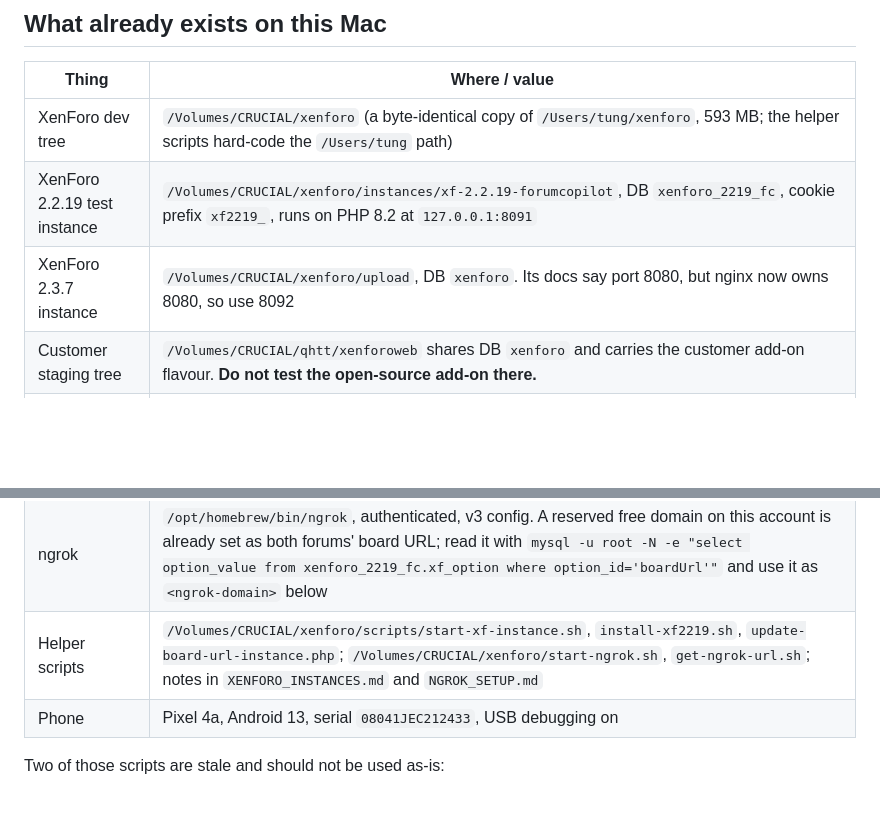
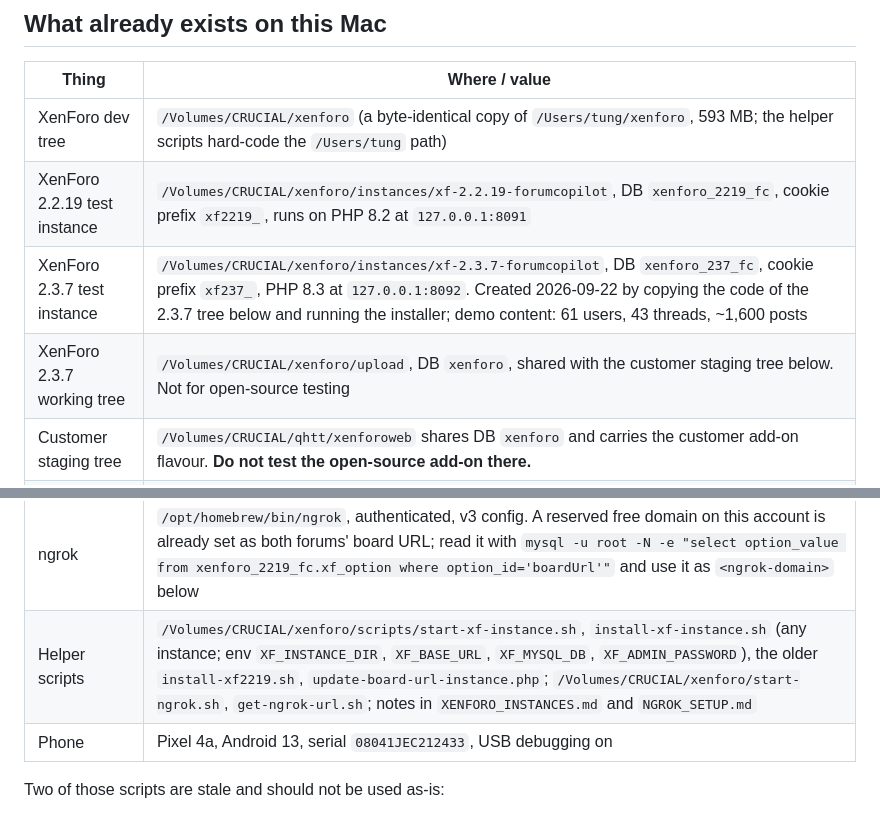
Before and after one commit to forumcopilot/xenforoapp, a Markdown page: docs/guides/LOCAL_E2E_TESTING.md, 2 parts joined by grey strips. GitHub-like rendering; blank space fills up the shorter version.

```diff
--- a/docs/guides/LOCAL_E2E_TESTING.md
+++ b/docs/guides/LOCAL_E2E_TESTING.md
@@ -35,7 +35,8 @@ Four layers, cheapest first. Stop at the first one that fails.
 |---|---|
 | XenForo dev tree | `/Volumes/CRUCIAL/xenforo` (a byte-identical copy of `/Users/tung/xenforo`, 593 MB; the helper scripts hard-code the `/Users/tung` path) |
 | XenForo 2.2.19 test instance | `/Volumes/CRUCIAL/xenforo/instances/xf-2.2.19-forumcopilot`, DB `xenforo_2219_fc`, cookie prefix `xf2219_`, runs on PHP 8.2 at `127.0.0.1:8091` |
-| XenForo 2.3.7 instance | `/Volumes/CRUCIAL/xenforo/upload`, DB `xenforo`. Its docs say port 8080, but nginx now owns 8080, so use 8092 |
+| XenForo 2.3.7 test instance | `/Volumes/CRUCIAL/xenforo/instances/xf-2.3.7-forumcopilot`, DB `xenforo_237_fc`, cookie prefix `xf237_`, PHP 8.3 at `127.0.0.1:8092`. Created 2026-09-22 by copying the code of the 2.3.7 tree below and running the installer; demo content: 61 users, 43 threads, ~1,600 posts |
+| XenForo 2.3.7 working tree | `/Volumes/CRUCIAL/xenforo/upload`, DB `xenforo`, shared with the customer staging tree below. Not for open-source testing |
 | Customer staging tree | `/Volumes/CRUCIAL/qhtt/xenforoweb` shares DB `xenforo` and carries the customer add-on flavour. **Do not test the open-source add-on there.** |
 | Demo content (2.2.19) | 31 users, 43 threads, 1,375 posts. Long threads with image attachments: 42, 43, 44. Forum nodes: 45 General Chat, 48 Installation Help |
 | Admin account (2.2.19) | `Admin`; the password is whatever `XF2219_ADMIN_PASSWORD` was when `install-xf2219.sh` last ran (the script has a default; check it there, and reset with `restore_admin_password.php` in the xenforo tree if lost) |
@@ -43,7 +44,7 @@ Four layers, cheapest first. Stop at the first one that fails.
 | MySQL | Homebrew MySQL 9.5 as a service, root without password, TCP 3306 and socket `/tmp/mysql.sock` |
 | PHP | 8.4 default (`php`), 8.2 at `/opt/homebrew/opt/php@8.2/bin/php`, 8.3 installed |
 | ngrok | `/opt/homebrew/bin/ngrok`, authenticated, v3 config. A reserved free domain on this account is already set as both forums' board URL; read it with `mysql -u root -N -e "select option_value from xenforo_2219_fc.xf_option where option_id='boardUrl'"` and use it as `<ngrok-domain>` below |
-| Helper scripts | `/Volumes/CRUCIAL/xenforo/scripts/start-xf-instance.sh`, `install-xf2219.sh`, `update-board-url-instance.php`; `/Volumes/CRUCIAL/xenforo/start-ngrok.sh`, `get-ngrok-url.sh`; notes in `XENFORO_INSTANCES.md` and `NGROK_SETUP.md` |
+| Helper scripts | `/Volumes/CRUCIAL/xenforo/scripts/start-xf-instance.sh`, `install-xf-instance.sh` (any instance; env `XF_INSTANCE_DIR`, `XF_BASE_URL`, `XF_MYSQL_DB`, `XF_ADMIN_PASSWORD`), the older `install-xf2219.sh`, `update-board-url-instance.php`; `/Volumes/CRUCIAL/xenforo/start-ngrok.sh`, `get-ngrok-url.sh`; notes in `XENFORO_INSTANCES.md` and `NGROK_SETUP.md` |
 | Phone | Pixel 4a, Android 13, serial `08041JEC212433`, USB debugging on |
 
 Two of those scripts are stale and should not be used as-is:
```
Also changed, not shown: other parts of docs/guides/LOCAL_E2E_TESTING.md (+49 -5 lines).
